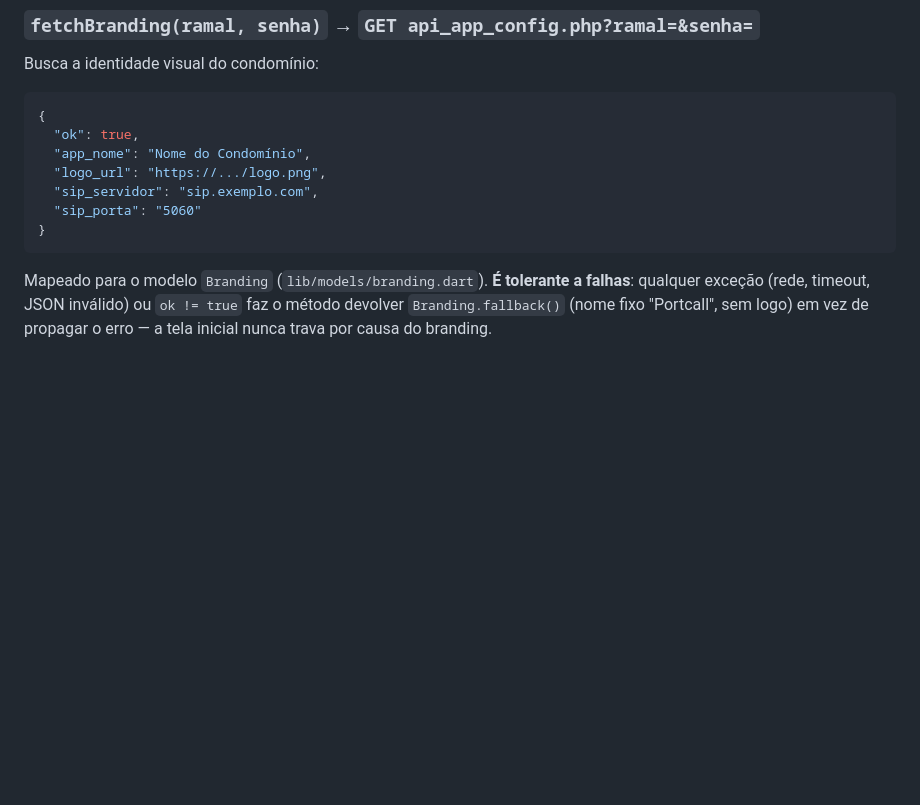
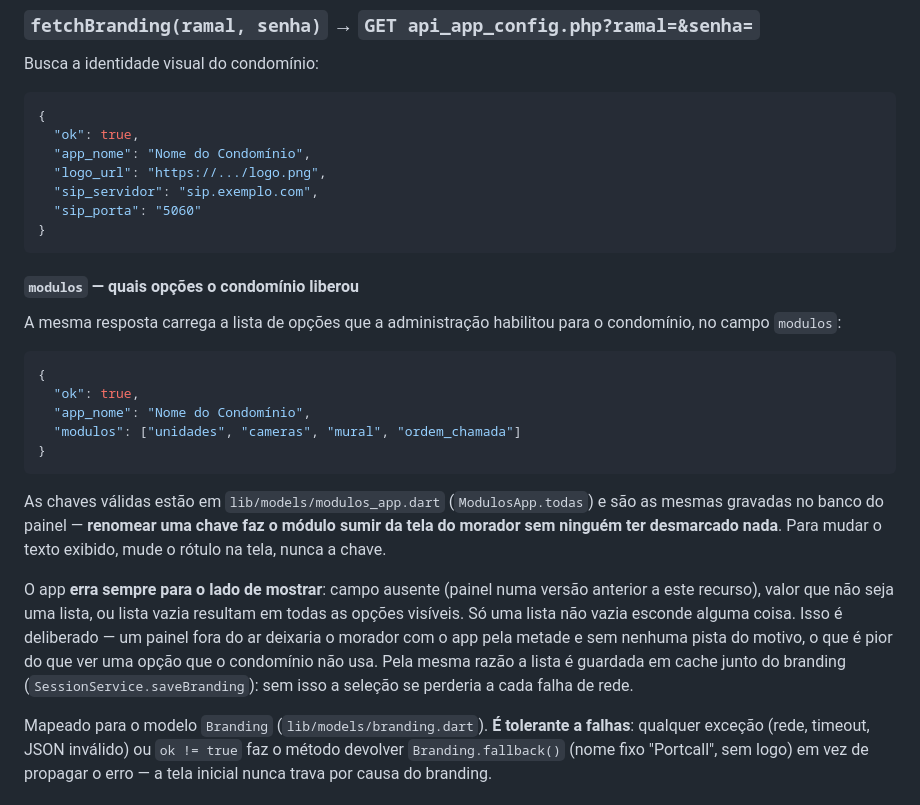
Before and after one commit to vinicius-portcall/appcondjava, a Markdown page: docs/06-integracao-com-o-painel.md, the part around the change. GitHub-like rendering; blank space fills up the shorter version.

````diff
--- a/docs/06-integracao-com-o-painel.md
+++ b/docs/06-integracao-com-o-painel.md
@@ -19,6 +19,33 @@ Busca a identidade visual do condomínio:
   "sip_porta": "5060"
 }
 ```
+
+#### `modulos` — quais opções o condomínio liberou
+
+A mesma resposta carrega a lista de opções que a administração habilitou para
+o condomínio, no campo `modulos`:
+
+```json
+{
+  "ok": true,
+  "app_nome": "Nome do Condomínio",
+  "modulos": ["unidades", "cameras", "mural", "ordem_chamada"]
+}
+```
+
+As chaves válidas estão em `lib/models/modulos_app.dart` (`ModulosApp.todas`)
+e são as mesmas gravadas no banco do painel — **renomear uma chave faz o
+módulo sumir da tela do morador sem ninguém ter desmarcado nada**. Para mudar
+o texto exibido, mude o rótulo na tela, nunca a chave.
+
+O app **erra sempre para o lado de mostrar**: campo ausente (painel numa
+versão anterior a este recurso), valor que não seja uma lista, ou lista vazia
+resultam em todas as opções visíveis. Só uma lista não vazia esconde alguma
+coisa. Isso é deliberado — um painel fora do ar deixaria o morador com o app
+pela metade e sem nenhuma pista do motivo, o que é pior do que ver uma opção
+que o condomínio não usa. Pela mesma razão a lista é guardada em cache junto
+do branding (`SessionService.saveBranding`): sem isso a seleção se perderia a
+cada falha de rede.
 
 Mapeado para o modelo `Branding` (`lib/models/branding.dart`). **É tolerante a falhas**: qualquer exceção (rede, timeout, JSON inválido) ou `ok != true` faz o método devolver `Branding.fallback()` (nome fixo "Portcall", sem logo) em vez de propagar o erro — a tela inicial nunca trava por causa do branding.
 
````
Also changed, not shown: CLAUDE.md (+4 -0 lines), docs/play-store-checklist.md (+23 -5 lines).
